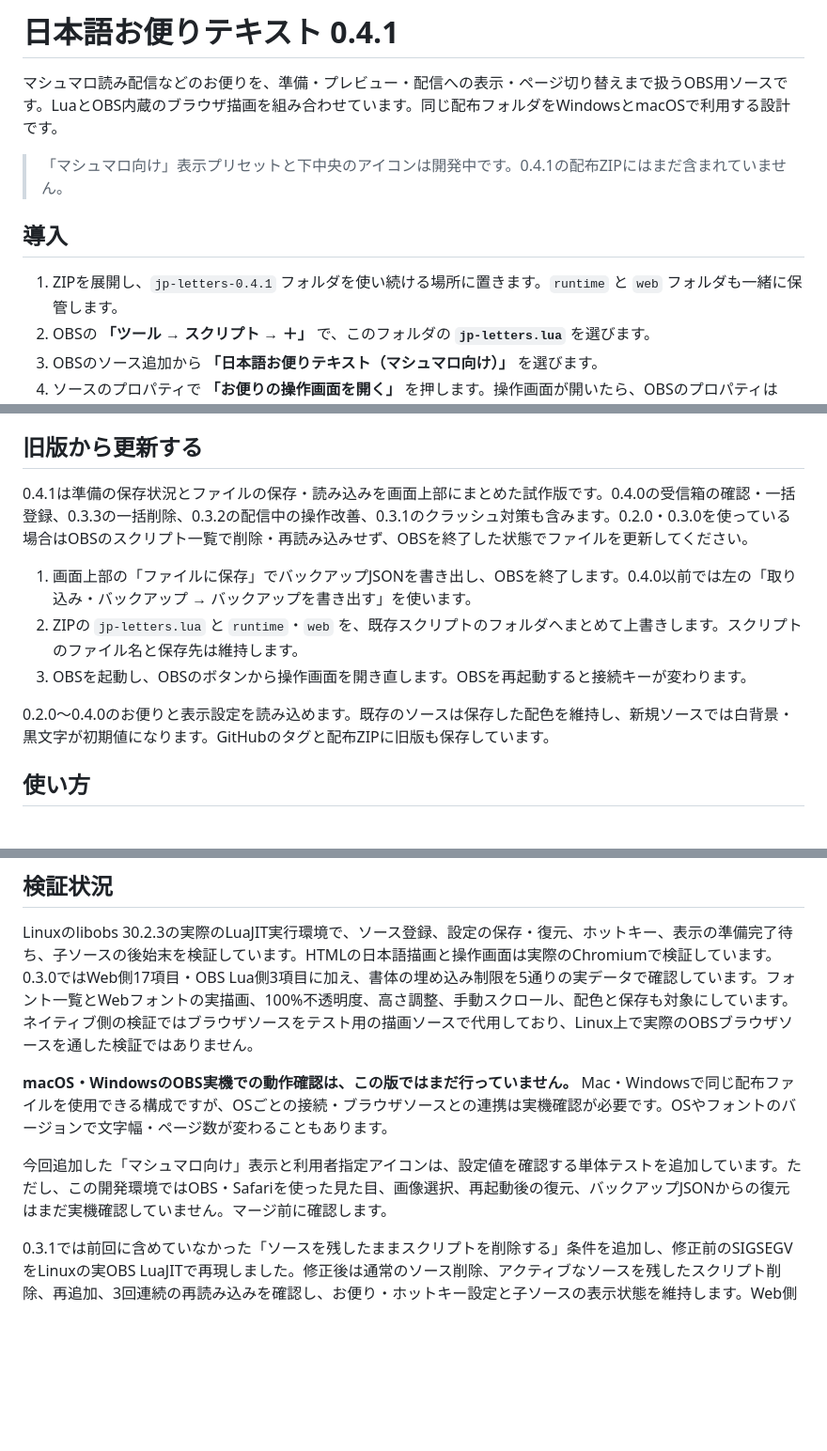
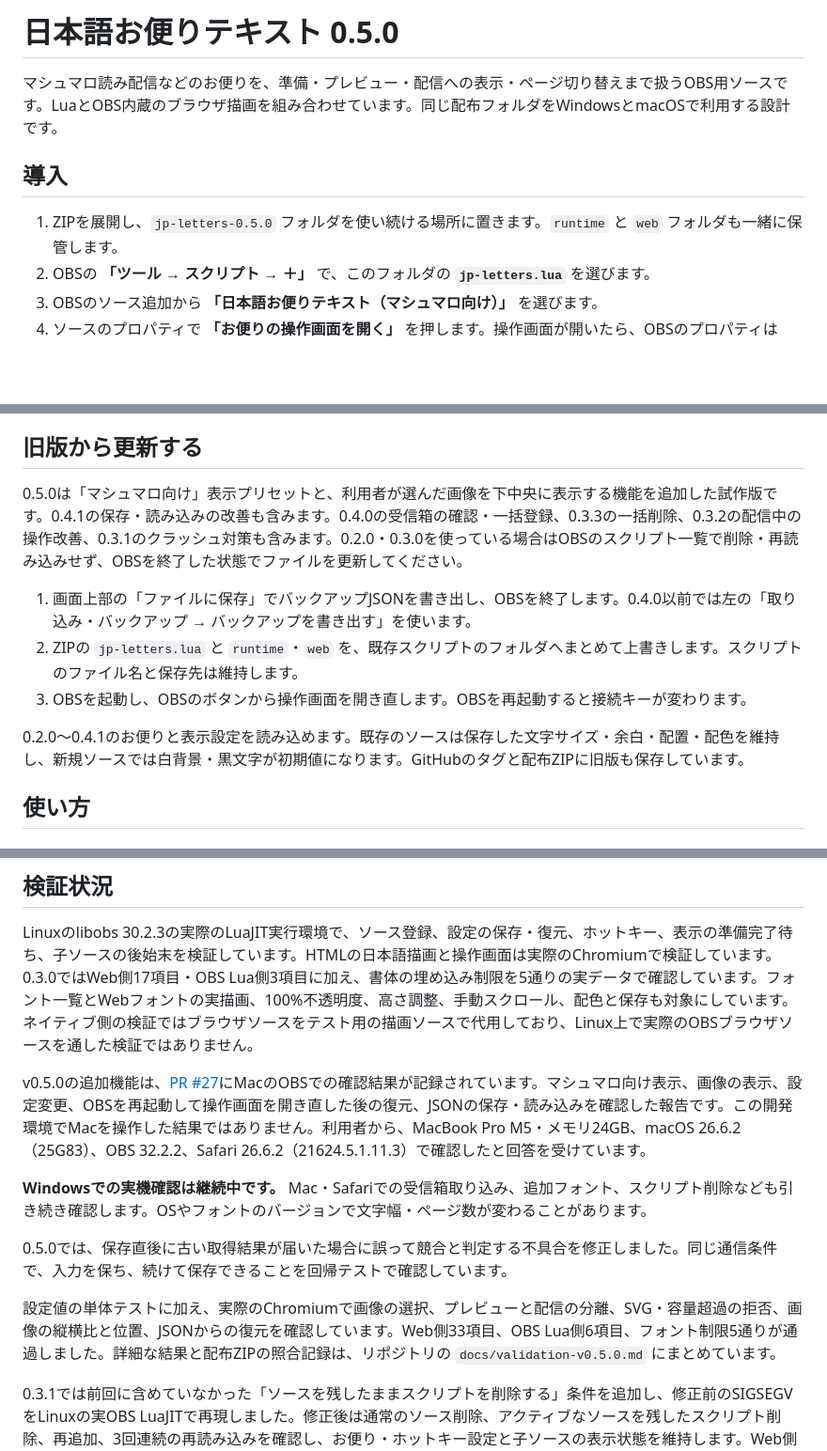
Before and after one commit to hekiruligames/jp-letters-lua, a Markdown page: letters/README.md, 3 parts joined by grey strips. Shown at 94% size. GitHub-like rendering; blank space fills up the shorter version.

```diff
--- a/letters/README.md
+++ b/letters/README.md
@@ -1,12 +1,10 @@
-# 日本語お便りテキスト 0.4.1
+# 日本語お便りテキスト 0.5.0
 
 マシュマロ読み配信などのお便りを、準備・プレビュー・配信への表示・ページ切り替えまで扱うOBS用ソースです。LuaとOBS内蔵のブラウザ描画を組み合わせています。同じ配布フォルダをWindowsとmacOSで利用する設計です。
 
-> 「マシュマロ向け」表示プリセットと下中央のアイコンは開発中です。0.4.1の配布ZIPにはまだ含まれていません。
-
 ## 導入
 
-1. ZIPを展開し、`jp-letters-0.4.1` フォルダを使い続ける場所に置きます。`runtime` と `web` フォルダも一緒に保管します。
+1. ZIPを展開し、`jp-letters-0.5.0` フォルダを使い続ける場所に置きます。`runtime` と `web` フォルダも一緒に保管します。
 2. OBSの **「ツール → スクリプト → ＋」** で、このフォルダの **`jp-letters.lua`** を選びます。
 3. OBSのソース追加から **「日本語お便りテキスト（マシュマロ向け）」** を選びます。
 4. ソースのプロパティで **「お便りの操作画面を開く」** を押します。操作画面が開いたら、OBSのプロパティは **「OK」** で閉じます。
@@ -22,13 +20,13 @@ OBSのLuaJITとブラウザソースを使用します。Python・Node.jsや別
 
 ## 旧版から更新する
 
-0.4.1は準備の保存状況とファイルの保存・読み込みを画面上部にまとめた試作版です。0.4.0の受信箱の確認・一括登録、0.3.3の一括削除、0.3.2の配信中の操作改善、0.3.1のクラッシュ対策も含みます。0.2.0・0.3.0を使っている場合はOBSのスクリプト一覧で削除・再読み込みせず、OBSを終了した状態でファイルを更新してください。
+0.5.0は「マシュマロ向け」表示プリセットと、利用者が選んだ画像を下中央に表示する機能を追加した試作版です。0.4.1の保存・読み込みの改善も含みます。0.4.0の受信箱の確認・一括登録、0.3.3の一括削除、0.3.2の配信中の操作改善、0.3.1のクラッシュ対策も含みます。0.2.0・0.3.0を使っている場合はOBSのスクリプト一覧で削除・再読み込みせず、OBSを終了した状態でファイルを更新してください。
 
 1. 画面上部の「ファイルに保存」でバックアップJSONを書き出し、OBSを終了します。0.4.0以前では左の「取り込み・バックアップ → バックアップを書き出す」を使います。
 2. ZIPの `jp-letters.lua` と `runtime`・`web` を、既存スクリプトのフォルダへまとめて上書きします。スクリプトのファイル名と保存先は維持します。
 3. OBSを起動し、OBSのボタンから操作画面を開き直します。OBSを再起動すると接続キーが変わります。
 
-0.2.0〜0.4.0のお便りと表示設定を読み込めます。既存のソースは保存した配色を維持し、新規ソースでは白背景・黒文字が初期値になります。GitHubのタグと配布ZIPに旧版も保存しています。
+0.2.0〜0.4.1のお便りと表示設定を読み込めます。既存のソースは保存した文字サイズ・余白・配置・配色を維持し、新規ソースでは白背景・黒文字が初期値になります。GitHubのタグと配布ZIPに旧版も保存しています。
 
 ## 使い方
 
@@ -184,9 +184,13 @@ OBSの **「設定 → ホットキー」** にも、各ソースの「次のペ
 
 Linuxのlibobs 30.2.3の実際のLuaJIT実行環境で、ソース登録、設定の保存・復元、ホットキー、表示の準備完了待ち、子ソースの後始末を検証しています。HTMLの日本語描画と操作画面は実際のChromiumで検証しています。0.3.0ではWeb側17項目・OBS Lua側3項目に加え、書体の埋め込み制限を5通りの実データで確認しています。フォント一覧とWebフォントの実描画、100%不透明度、高さ調整、手動スクロール、配色と保存も対象にしています。ネイティブ側の検証ではブラウザソースをテスト用の描画ソースで代用しており、Linux上で実際のOBSブラウザソースを通した検証ではありません。
 
-**macOS・WindowsのOBS実機での動作確認は、この版ではまだ行っていません。** Mac・Windowsで同じ配布ファイルを使用できる構成ですが、OSごとの接続・ブラウザソースとの連携は実機確認が必要です。OSやフォントのバージョンで文字幅・ページ数が変わることもあります。
+v0.5.0の追加機能は、[PR #27](https://github.com/hekiruligames/jp-letters-lua/pull/27)にMacのOBSでの確認結果が記録されています。マシュマロ向け表示、画像の表示、設定変更、OBSを再起動して操作画面を開き直した後の復元、JSONの保存・読み込みを確認した報告です。この開発環境でMacを操作した結果ではありません。利用者から、MacBook Pro M5・メモリ24GB、macOS 26.6.2（25G83）、OBS 32.2.2、Safari 26.6.2（21624.5.1.11.3）で確認したと回答を受けています。
 
-今回追加した「マシュマロ向け」表示と利用者指定アイコンは、設定値を確認する単体テストを追加しています。ただし、この開発環境ではOBS・Safariを使った見た目、画像選択、再起動後の復元、バックアップJSONからの復元はまだ実機確認していません。マージ前に確認します。
+**Windowsでの実機確認は継続中です。** Mac・Safariでの受信箱取り込み、追加フォント、スクリプト削除なども引き続き確認します。OSやフォントのバージョンで文字幅・ページ数が変わることがあります。
+
+0.5.0では、保存直後に古い取得結果が届いた場合に誤って競合と判定する不具合を修正しました。同じ通信条件で、入力を保ち、続けて保存できることを回帰テストで確認しています。
+
+設定値の単体テストに加え、実際のChromiumで画像の選択、プレビューと配信の分離、SVG・容量超過の拒否、画像の縦横比と位置、JSONからの復元を確認しています。Web側33項目、OBS Lua側6項目、フォント制限5通りが通過しました。詳細な結果と配布ZIPの照合記録は、リポジトリの `docs/validation-v0.5.0.md` にまとめています。
 
 0.3.1では前回に含めていなかった「ソースを残したままスクリプトを削除する」条件を追加し、修正前のSIGSEGVをLinuxの実OBS LuaJITで再現しました。修正後は通常のソース削除、アクティブなソースを残したスクリプト削除、再追加、3回連続の再読み込みを確認し、お便り・ホットキー設定と子ソースの表示状態を維持します。Web側17項目、OBS Lua側6項目、フォント制限5通りを検証しています。
 
```
Also changed, not shown: other parts of letters/README.md (+3 -1 lines), README.md (+23 -11 lines), docs/roadmap.md (+3 -2 lines), docs/validation-v0.5.0.md (added, +66 -0 lines), docs/images/marshmallow-output-v0.5.0.png (added), 9 other files.
